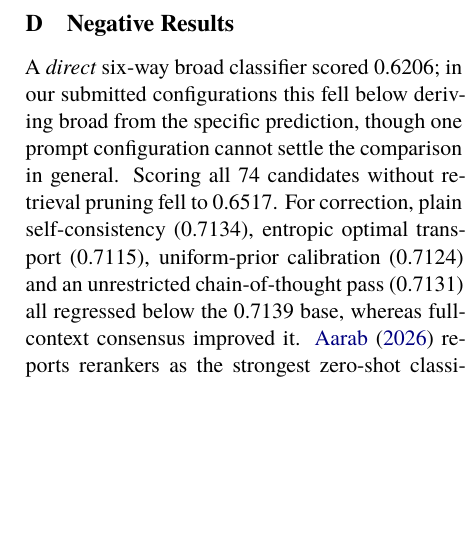
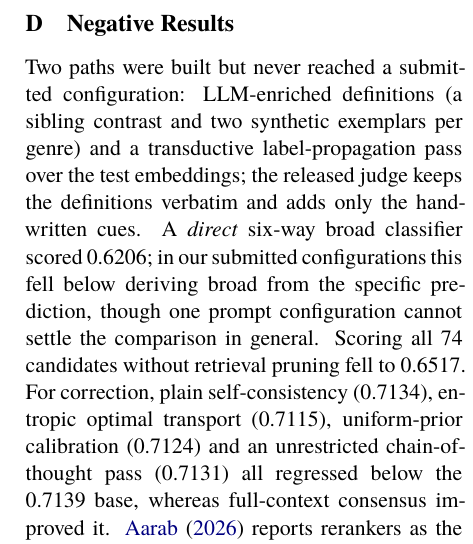
Before and after one commit to Hassn11q/thakaa-aragenre-2026, a LaTeX paper (paper/aragenre_thaka.tex): part of one column of page 10 of 13, cut so that both start at the same text, the shorter picture padded with empty space. Compiled offline with XeLaTeX; a missing font is replaced by an installed copy or a similar font.

Commit message:
docs: record two explored paths that never reached a submission

```diff
--- a/paper/aragenre_thaka.tex
+++ b/paper/aragenre_thaka.tex
@@ -555,7 +555,10 @@ cues for these distinctions, not that no written signal exists.
 
 \section{Negative Results}
 \label{app:negative}
-A \emph{direct} six-way broad classifier scored 0.6206; in our submitted configurations this
+Two paths were built but never reached a submitted configuration: LLM-enriched definitions
+(a sibling contrast and two synthetic exemplars per genre) and a transductive label-propagation
+pass over the test embeddings; the released judge keeps the definitions verbatim and adds only
+the hand-written cues. A \emph{direct} six-way broad classifier scored 0.6206; in our submitted configurations this
 fell below deriving broad from the specific prediction, though one prompt configuration cannot
 settle the comparison in general. Scoring all 74 candidates without retrieval pruning fell to
 0.6517. For correction, plain self-consistency (0.7134), entropic optimal transport
```
Also changed, not shown: paper/aragenre_thaka.pdf.
